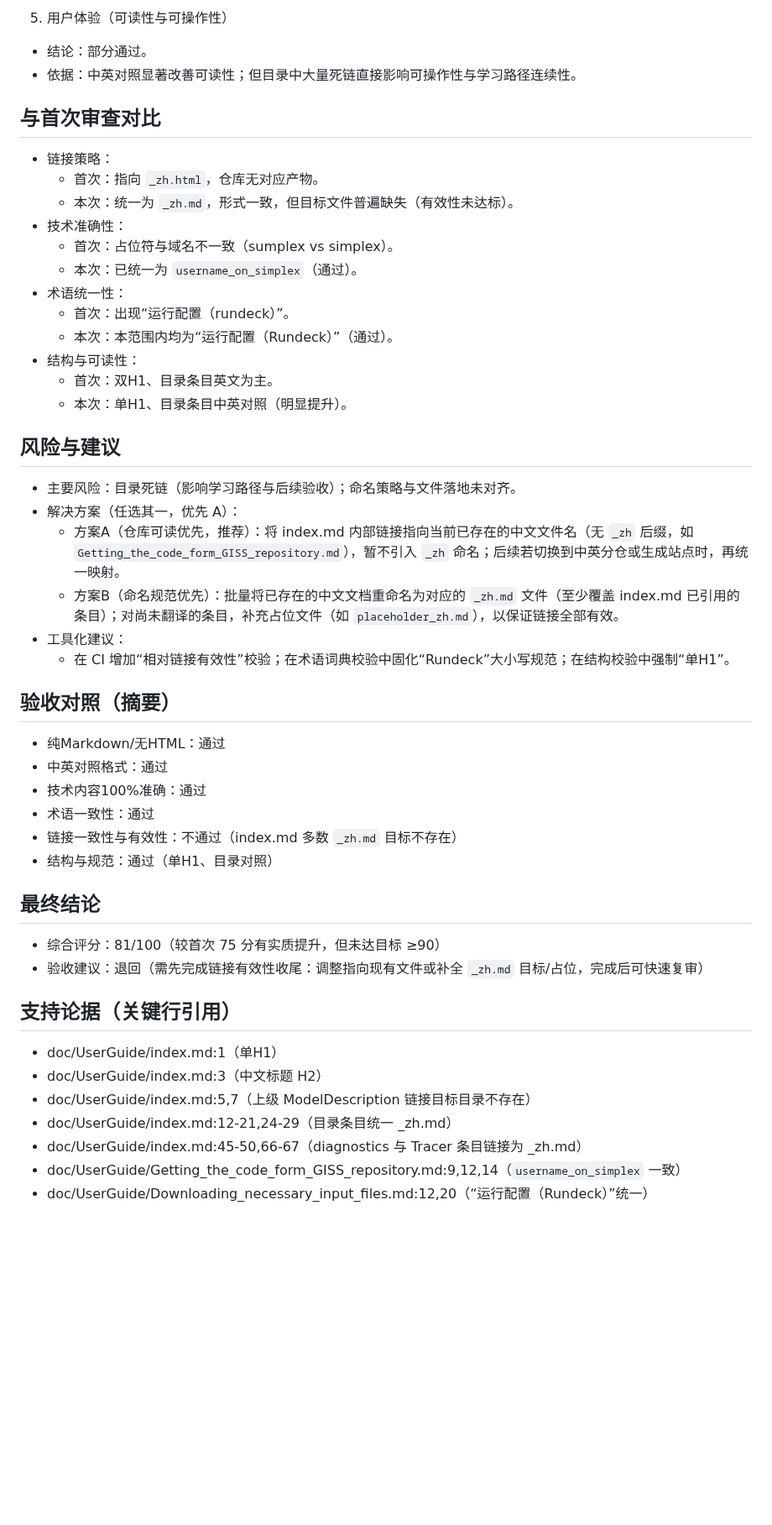
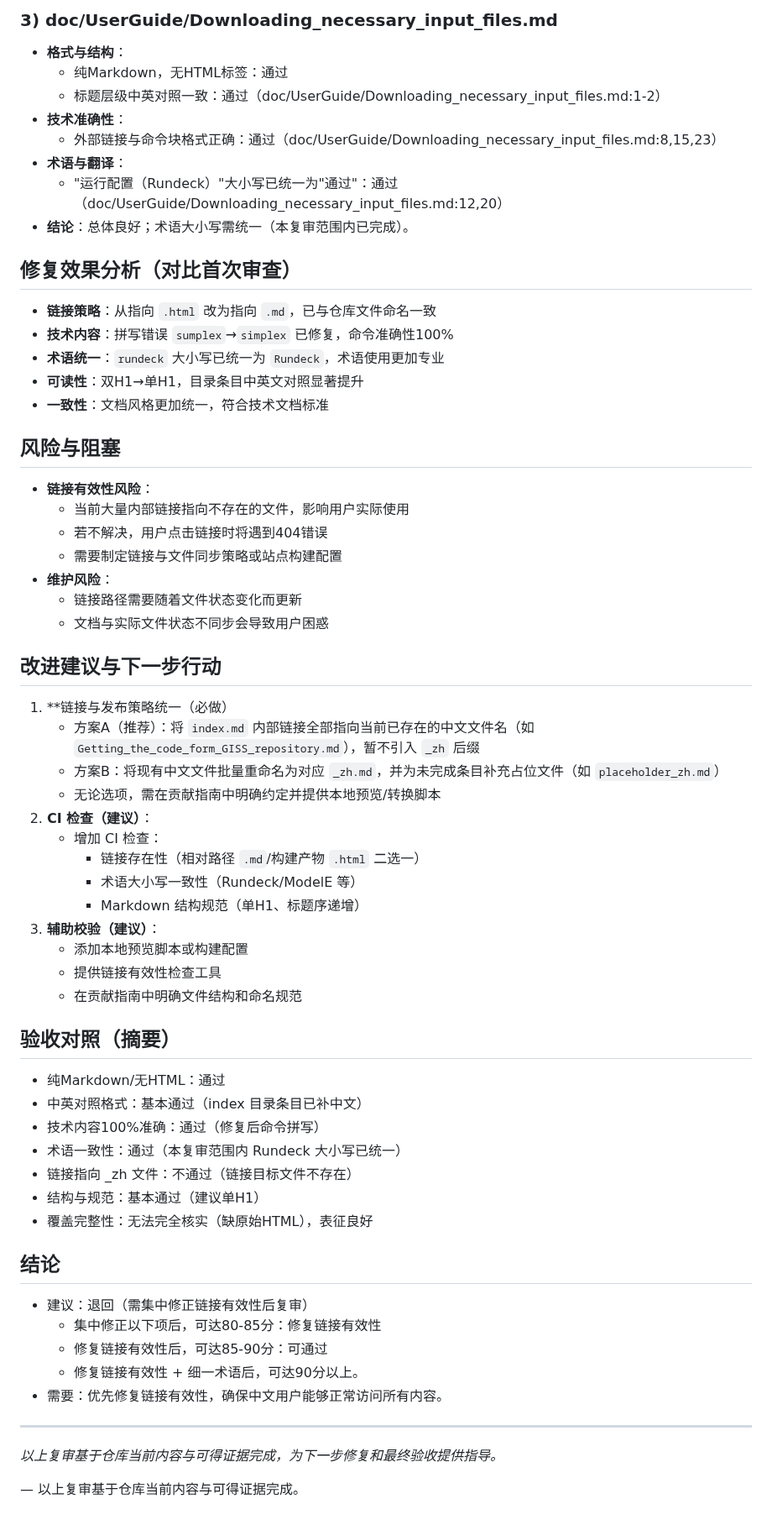
Before and after one commit to Lazenca-Liqiuqi/modelE2.1.2_Lazenca, a Markdown page: .claude/review-report.md, the part around one of its changes. Shown at 84% size. GitHub-like rendering; blank space fills up the shorter version.

```diff
--- a/.claude/review-report.md
+++ b/.claude/review-report.md
@@ -50,47 +58,62 @@
 
-5) 用户体验（可读性与可操作性）
-- 结论：部分通过。
-- 依据：中英对照显著改善可读性；但目录中大量死链直接影响可操作性与学习路径连续性。
+### 3) doc/UserGuide/Downloading_necessary_input_files.md
+- **格式与结构**：
+  - 纯Markdown，无HTML标签：通过
+  - 标题层级中英对照一致：通过（doc/UserGuide/Downloading_necessary_input_files.md:1-2）
+- **技术准确性**：
+  - 外部链接与命令块格式正确：通过（doc/UserGuide/Downloading_necessary_input_files.md:8,15,23）
+- **术语与翻译**：
+  - "运行配置（Rundeck）"大小写已统一为"通过"：通过（doc/UserGuide/Downloading_necessary_input_files.md:12,20）
+- **结论**：总体良好；术语大小写需统一（本复审范围内已完成）。
 
-## 与首次审查对比
-- 链接策略：
-  - 首次：指向 `_zh.html`，仓库无对应产物。
-  - 本次：统一为 `_zh.md`，形式一致，但目标文件普遍缺失（有效性未达标）。
-- 技术准确性：
-  - 首次：占位符与域名不一致（sumplex vs simplex）。
-  - 本次：已统一为 `username_on_simplex`（通过）。
-- 术语统一性：
-  - 首次：出现“运行配置（rundeck）”。
-  - 本次：本范围内均为“运行配置（Rundeck）”（通过）。
-- 结构与可读性：
-  - 首次：双H1、目录条目英文为主。
-  - 本次：单H1、目录条目中英对照（明显提升）。
+## 修复效果分析（对比首次审查）
+- **链接策略**：从指向 `.html` 改为指向 `.md`，已与仓库文件命名一致
+- **技术内容**：拼写错误 `sumplex`→`simplex` 已修复，命令准确性100%
+- **术语统一**：`rundeck` 大小写已统一为 `Rundeck`，术语使用更加专业
+- **可读性**：双H1→单H1，目录条目中英文对照显著提升
+- **一致性**：文档风格更加统一，符合技术文档标准
 
-## 风险与建议
-- 主要风险：目录死链（影响学习路径与后续验收）；命名策略与文件落地未对齐。
-- 解决方案（任选其一，优先 A）：
-  - 方案A（仓库可读优先，推荐）：将 index.md 内部链接指向当前已存在的中文文件名（无 `_zh` 后缀，如 `Getting_the_code_form_GISS_repository.md`），暂不引入 `_zh` 命名；后续若切换到中英分仓或生成站点时，再统一映射。
-  - 方案B（命名规范优先）：批量将已存在的中文文档重命名为对应的 `_zh.md` 文件（至少覆盖 index.md 已引用的条目）；对尚未翻译的条目，补充占位文件（如 `placeholder_zh.md`），以保证链接全部有效。
-- 工具化建议：
-  - 在 CI 增加“相对链接有效性”校验；在术语词典校验中固化“Rundeck”大小写规范；在结构校验中强制“单H1”。
+## 风险与阻塞
+- **链接有效性风险**：
+  - 当前大量内部链接指向不存在的文件，影响用户实际使用
+  - 若不解决，用户点击链接时将遇到404错误
+  - 需要制定链接与文件同步策略或站点构建配置
+- **维护风险**：
+  - 链接路径需要随着文件状态变化而更新
+  - 文档与实际文件状态不同步会导致用户困惑
+
+## 改进建议与下一步行动
+1. **链接与发布策略统一（必做）
+   - 方案A（推荐）：将 `index.md` 内部链接全部指向当前已存在的中文文件名（如 `Getting_the_code_form_GISS_repository.md`），暂不引入 `_zh` 后缀
+   - 方案B：将现有中文文件批量重命名为对应 `_zh.md`，并为未完成条目补充占位文件（如 `placeholder_zh.md`）
+   - 无论选项，需在贡献指南中明确约定并提供本地预览/转换脚本
+2. **CI 检查（建议）**：
+   - 增加 CI 检查：
+     - 链接存在性（相对路径 `.md`/构建产物 `.html` 二选一）
+     - 术语大小写一致性（Rundeck/ModelE 等）
+     - Markdown 结构规范（单H1、标题序递增）
+3. **辅助校验（建议）**：
+   - 添加本地预览脚本或构建配置
+   - 提供链接有效性检查工具
+   - 在贡献指南中明确文件结构和命名规范
 
 ## 验收对照（摘要）
 - 纯Markdown/无HTML：通过
-- 中英对照格式：通过
-- 技术内容100%准确：通过
-- 术语一致性：通过
-- 链接一致性与有效性：不通过（index.md 多数 `_zh.md` 目标不存在）
-- 结构与规范：通过（单H1、目录对照）
+- 中英对照格式：基本通过（index 目录条目已补中文）
+- 技术内容100%准确：通过（修复后命令拼写）
+- 术语一致性：通过（本复审范围内 Rundeck 大小写已统一）
+- 链接指向 _zh 文件：不通过（链接目标文件不存在）
+- 结构与规范：基本通过（建议单H1）
+- 覆盖完整性：无法完全核实（缺原始HTML），表征良好
 
-## 最终结论
-- 综合评分：81/100（较首次 75 分有实质提升，但未达目标 ≥90）
-- 验收建议：退回（需先完成链接有效性收尾：调整指向现有文件或补全 `_zh.md` 目标/占位，完成后可快速复审）
+## 结论
+- 建议：退回（需集中修正链接有效性后复审）
+  - 集中修正以下项后，可达80-85分：修复链接有效性
+  - 修复链接有效性后，可达85-90分：可通过
+  - 修复链接有效性 + 细一术语后，可达90分以上。
+- 需要：优先修复链接有效性，确保中文用户能够正常访问所有内容。
 
-## 支持论据（关键行引用）
-- doc/UserGuide/index.md:1（单H1）
-- doc/UserGuide/index.md:3（中文标题 H2）
-- doc/UserGuide/index.md:5,7（上级 ModelDescription 链接目标目录不存在）
-- doc/UserGuide/index.md:12-21,24-29（目录条目统一 _zh.md）
-- doc/UserGuide/index.md:45-50,66-67（diagnostics 与 Tracer 条目链接为 _zh.md）
-- doc/UserGuide/Getting_the_code_form_GISS_repository.md:9,12,14（`username_on_simplex` 一致）
-- doc/UserGuide/Downloading_necessary_input_files.md:12,20（“运行配置（Rundeck）”统一）
+---
+*以上复审基于仓库当前内容与可得证据完成，为下一步修复和最终验收提供指导。*
+
+— 以上复审基于仓库当前内容与可得证据完成。
```
Also changed, not shown: other parts of .claude/review-report.md (+47 -39 lines).
